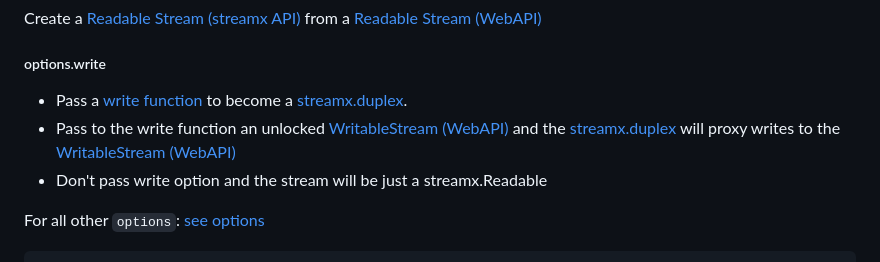
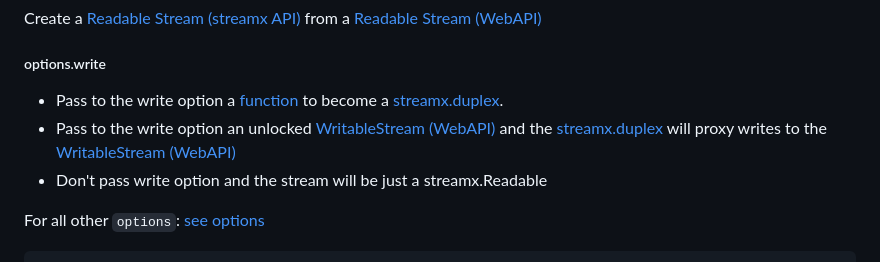
Before and after one commit to zacharygriffee/streamx-webstream, a Markdown page: readme.md, the part around the change. GitHub-like rendering.

Commit message:
Just wording modifies

```diff
--- a/readme.md
+++ b/readme.md
@@ -35,8 +35,8 @@ Create a [Readable Stream (streamx API)](https://www.npmjs.com/package/streamx#r
 
 ##### options.write
 
-- Pass a [write function](https://github.com/mafintosh/streamx/tree/master?tab=readme-ov-file#ws_writedata-callback) to become a [streamx.duplex](https://github.com/mafintosh/streamx/tree/master?tab=readme-ov-file#duplex-stream).
-- Pass to the write function an unlocked[ WritableStream (WebAPI)](https://developer.mozilla.org/en-US/docs/Web/API/WritableStream) and the [streamx.duplex](https://github.com/mafintosh/streamx/tree/master?tab=readme-ov-file#duplex-stream) will proxy writes to the [WritableStream (WebAPI)](https://developer.mozilla.org/en-US/docs/Web/API/WritableStream)
+- Pass to the write option a [function](https://github.com/mafintosh/streamx/tree/master?tab=readme-ov-file#ws_writedata-callback) to become a [streamx.duplex](https://github.com/mafintosh/streamx/tree/master?tab=readme-ov-file#duplex-stream).
+- Pass to the write option an unlocked[ WritableStream (WebAPI)](https://developer.mozilla.org/en-US/docs/Web/API/WritableStream) and the [streamx.duplex](https://github.com/mafintosh/streamx/tree/master?tab=readme-ov-file#duplex-stream) will proxy writes to the [WritableStream (WebAPI)](https://developer.mozilla.org/en-US/docs/Web/API/WritableStream)
 - Don't pass write option and the stream will be just a streamx.Readable
 
 For all other `options`: [see options](https://github.com/mafintosh/streamx/tree/master?tab=readme-ov-file#readable-stream)
```
